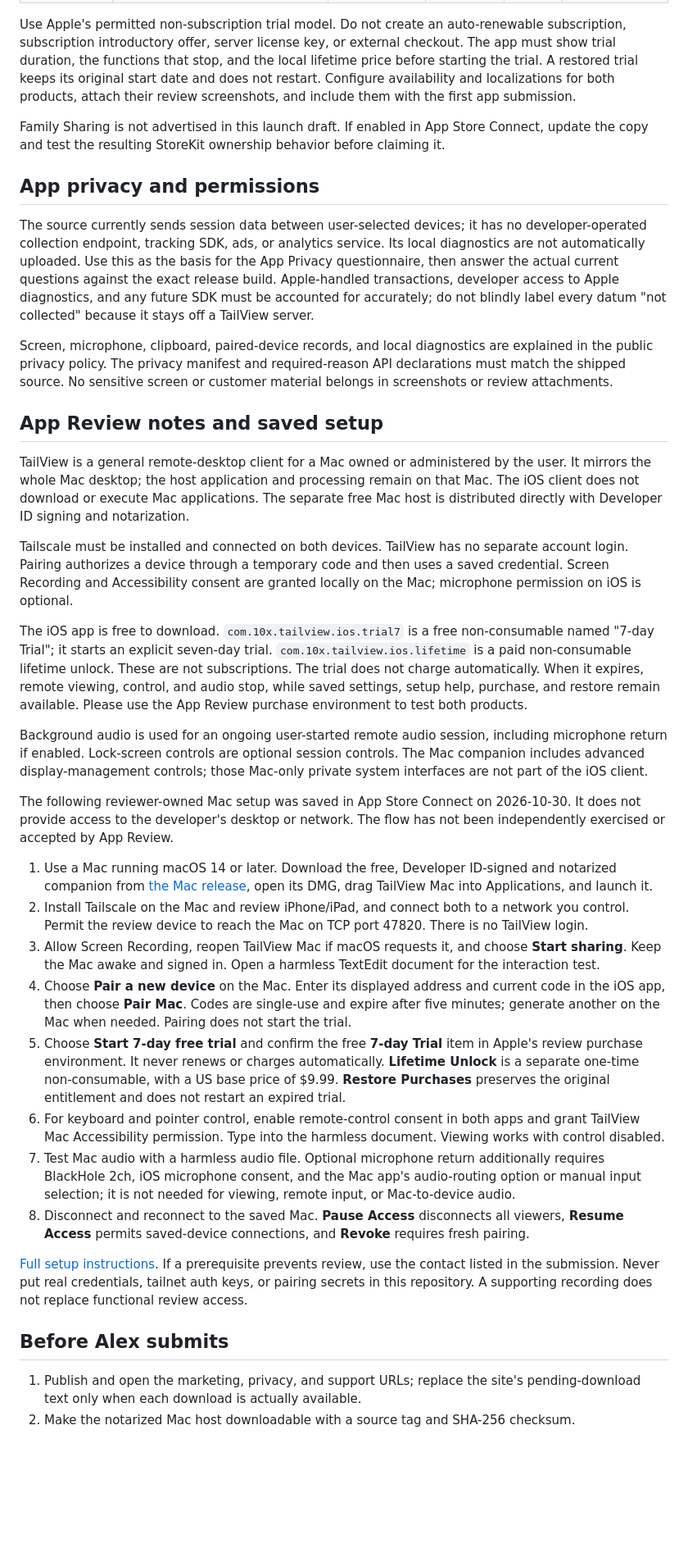
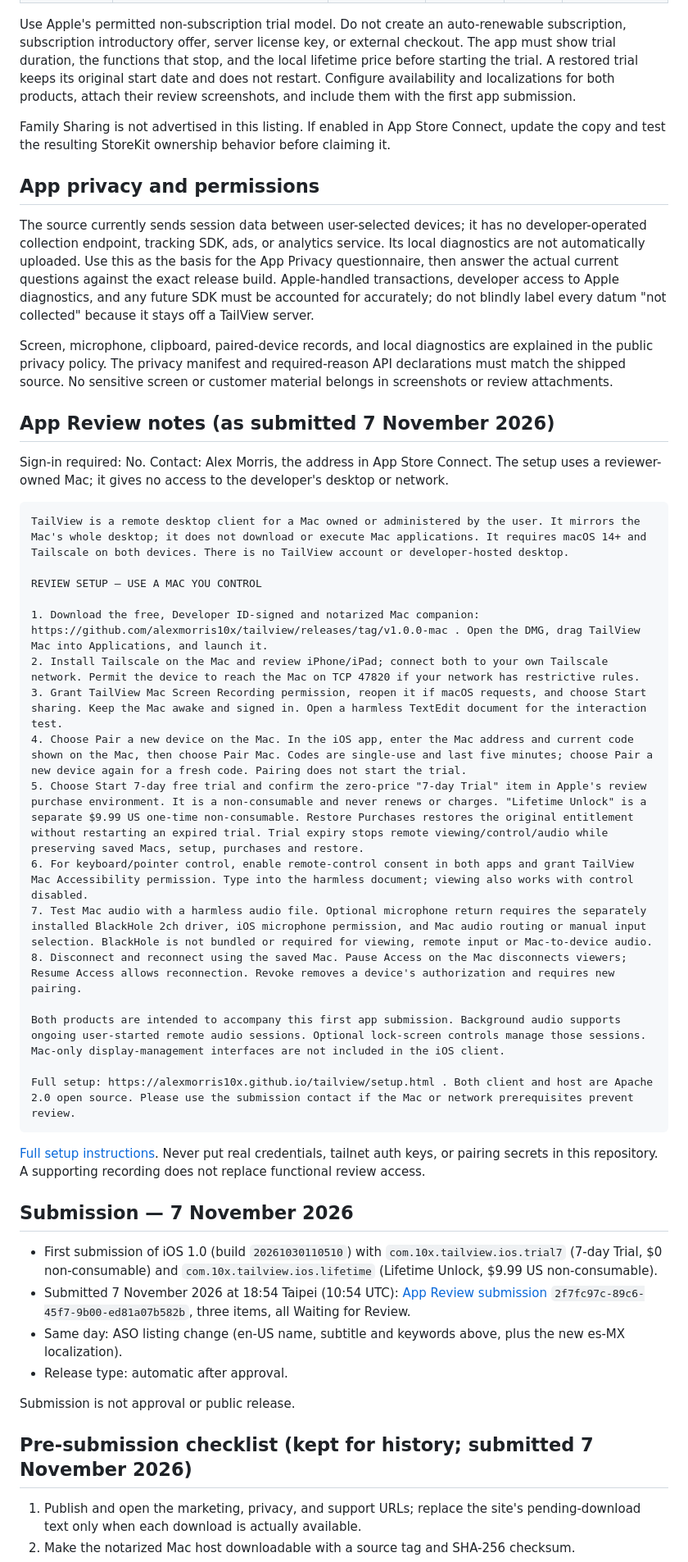
Before and after one commit to alexmorris10x/tailview, a Markdown page: docs/release/app-store-metadata.md, the part around one of its changes. Shown at 82% size. Drawn GitHub-style; blank space fills up the shorter version.

Commit message:
Record the TailView 1.0 listing and first App Review submission
1.0 and both purchases (trial7 $0, lifetime $9.99) were submitted on 7 Nov
with automatic release on approval. The metadata page now holds the live
en-US name, subtitle and keywords, the new Spanish (Mexico) localization
used as a second US keyword field, and the review notes as submitted, so a
submission from the repo does not overwrite them. TODO and SPEC say it is
submitted.

Co-Authored-By: Claude Opus 5.5 <noreply@anthropic.com>

````diff
--- a/docs/release/app-store-metadata.md
+++ b/docs/release/app-store-metadata.md
@@ -65,7 +75,7 @@ https://alexmorris10x.github.io/tailview/
 
 Use Apple's permitted non-subscription trial model. Do not create an auto-renewable subscription, subscription introductory offer, server license key, or external checkout. The app must show trial duration, the functions that stop, and the local lifetime price before starting the trial. A restored trial keeps its original start date and does not restart. Configure availability and localizations for both products, attach their review screenshots, and include them with the first app submission.
 
-Family Sharing is not advertised in this launch draft. If enabled in App Store Connect, update the copy and test the resulting StoreKit ownership behavior before claiming it.
+Family Sharing is not advertised in this listing. If enabled in App Store Connect, update the copy and test the resulting StoreKit ownership behavior before claiming it.
 
 ## App privacy and permissions
 
@@ -73,30 +83,41 @@ The source currently sends session data between user-selected devices; it has no
 
 Screen, microphone, clipboard, paired-device records, and local diagnostics are explained in the public privacy policy. The privacy manifest and required-reason API declarations must match the shipped source. No sensitive screen or customer material belongs in screenshots or review attachments.
 
-## App Review notes and saved setup
+## App Review notes (as submitted 7 November 2026)
 
-TailView is a general remote-desktop client for a Mac owned or administered by the user. It mirrors the whole Mac desktop; the host application and processing remain on that Mac. The iOS client does not download or execute Mac applications. The separate free Mac host is distributed directly with Developer ID signing and notarization.
+Sign-in required: No. Contact: Alex Morris, the address in App Store Connect. The setup uses a reviewer-owned Mac; it gives no access to the developer's desktop or network.
 
-Tailscale must be installed and connected on both devices. TailView has no separate account login. Pairing authorizes a device through a temporary code and then uses a saved credential. Screen Recording and Accessibility consent are granted locally on the Mac; microphone permission on iOS is optional.
+```text
+TailView is a remote desktop client for a Mac owned or administered by the user. It mirrors the Mac's whole desktop; it does not download or execute Mac applications. It requires macOS 14+ and Tailscale on both devices. There is no TailView account or developer-hosted desktop.
 
-The iOS app is free to download. `com.10x.tailview.ios.trial7` is a free non-consumable named "7-day Trial"; it starts an explicit seven-day trial. `com.10x.tailview.ios.lifetime` is a paid non-consumable lifetime unlock. These are not subscriptions. The trial does not charge automatically. When it expires, remote viewing, control, and audio stop, while saved settings, setup help, purchase, and restore remain available. Please use the App Review purchase environment to test both products.
+REVIEW SETUP — USE A MAC YOU CONTROL
 
-Background audio is used for an ongoing user-started remote audio session, including microphone return if enabled. Lock-screen controls are optional session controls. The Mac companion includes advanced display-management controls; those Mac-only private system interfaces are not part of the iOS client.
+1. Download the free, Developer ID-signed and notarized Mac companion: https://github.com/alexmorris10x/tailview/releases/tag/v1.0.0-mac . Open the DMG, drag TailView Mac into Applications, and launch it.
+2. Install Tailscale on the Mac and review iPhone/iPad; connect both to your own Tailscale network. Permit the device to reach the Mac on TCP 47820 if your network has restrictive rules.
+3. Grant TailView Mac Screen Recording permission, reopen it if macOS requests, and choose Start sharing. Keep the Mac awake and signed in. Open a harmless TextEdit document for the interaction test.
+4. Choose Pair a new device on the Mac. In the iOS app, enter the Mac address and current code shown on the Mac, then choose Pair Mac. Codes are single-use and last five minutes; choose Pair a new device again for a fresh code. Pairing does not start the trial.
+5. Choose Start 7-day free trial and confirm the zero-price "7-day Trial" item in Apple's review purchase environment. It is a non-consumable and never renews or charges. "Lifetime Unlock" is a separate $9.99 US one-time non-consumable. Restore Purchases restores the original entitlement without restarting an expired trial. Trial expiry stops remote viewing/control/audio while preserving saved Macs, setup, purchases and restore.
+6. For keyboard/pointer control, enable remote-control consent in both apps and grant TailView Mac Accessibility permission. Type into the harmless document; viewing also works with control disabled.
+7. Test Mac audio with a harmless audio file. Optional microphone return requires the separately installed BlackHole 2ch driver, iOS microphone permission, and Mac audio routing or manual input selection. BlackHole is not bundled or required for viewing, remote input or Mac-to-device audio.
+8. Disconnect and reconnect using the saved Mac. Pause Access on the Mac disconnects viewers; Resume Access allows reconnection. Revoke removes a device's authorization and requires new pairing.
 
-The following reviewer-owned Mac setup was saved in App Store Connect on 2026-10-30. It does not provide access to the developer's desktop or network. The flow has not been independently exercised or accepted by App Review.
+Both products are intended to accompany this first app submission. Background audio supports ongoing user-started remote audio sessions. Optional lock-screen controls manage those sessions. Mac-only display-management interfaces are not included in the iOS client.
 
-1. Use a Mac running macOS 14 or later. Download the free, Developer ID-signed and notarized companion from [the Mac release](https://github.com/alexmorris10x/tailview/releases/tag/v1.0.0-mac), open its DMG, drag TailView Mac into Applications, and launch it.
-2. Install Tailscale on the Mac and review iPhone/iPad, and connect both to a network you control. Permit the review device to reach the Mac on TCP port 47820. There is no TailView login.
-3. Allow Screen Recording, reopen TailView Mac if macOS requests it, and choose **Start sharing**. Keep the Mac awake and signed in. Open a harmless TextEdit document for the interaction test.
-4. Choose **Pair a new device** on the Mac. Enter its displayed address and current code in the iOS app, then choose **Pair Mac**. Codes are single-use and expire after five minutes; generate another on the Mac when needed. Pairing does not start the trial.
-5. Choose **Start 7-day free trial** and confirm the free **7-day Trial** item in Apple's review purchase environment. It never renews or charges automatically. **Lifetime Unlock** is a separate one-time non-consumable, with a US base price of $9.99. **Restore Purchases** preserves the original entitlement and does not restart an expired trial.
-6. For keyboard and pointer control, enable remote-control consent in both apps and grant TailView Mac Accessibility permission. Type into the harmless document. Viewing works with control disabled.
-7. Test Mac audio with a harmless audio file. Optional microphone return additionally requires BlackHole 2ch, iOS microphone consent, and the Mac app's audio-routing option or manual input selection; it is not needed for viewing, remote input, or Mac-to-device audio.
-8. Disconnect and reconnect to the saved Mac. **Pause Access** disconnects all viewers, **Resume Access** permits saved-device connections, and **Revoke** requires fresh pairing.
+Full setup: https://alexmorris10x.github.io/tailview/setup.html . Both client and host are Apache 2.0 open source. Please use the submission contact if the Mac or network prerequisites prevent review.
+```
 
-[Full setup instructions](https://alexmorris10x.github.io/tailview/setup.html). If a prerequisite prevents review, use the contact listed in the submission. Never put real credentials, tailnet auth keys, or pairing secrets in this repository. A supporting recording does not replace functional review access.
+[Full setup instructions](https://alexmorris10x.github.io/tailview/setup.html). Never put real credentials, tailnet auth keys, or pairing secrets in this repository. A supporting recording does not replace functional review access.
 
-## Before Alex submits
+## Submission — 7 November 2026
+
+- First submission of iOS 1.0 (build `20261030110510`) with `com.10x.tailview.ios.trial7` (7-day Trial, $0 non-consumable) and `com.10x.tailview.ios.lifetime` (Lifetime Unlock, $9.99 US non-consumable).
+- Submitted 7 November 2026 at 18:54 Taipei (10:54 UTC): [App Review submission](https://appstoreconnect.apple.com/apps/6828728093/distribution/reviewsubmissions/details/2f7fc97c-89c6-45f7-9b00-ed81a07b582b) `2f7fc97c-89c6-45f7-9b00-ed81a07b582b`, three items, all Waiting for Review.
+- Same day: ASO listing change (en-US name, subtitle and keywords above, plus the new es-MX localization).
+- Release type: automatic after approval.
+
+Submission is not approval or public release.
+
+## Pre-submission checklist (kept for history; submitted 7 November 2026)
 
 1. Publish and open the marketing, privacy, and support URLs; replace the site's pending-download text only when each download is actually available.
 2. Make the notarized Mac host downloadable with a source tag and SHA-256 checksum.
````
Also changed, not shown: other parts of docs/release/app-store-metadata.md (+15 -5 lines), docs/SPEC.md (+1 -1 lines), docs/TODO.md (+3 -3 lines).
